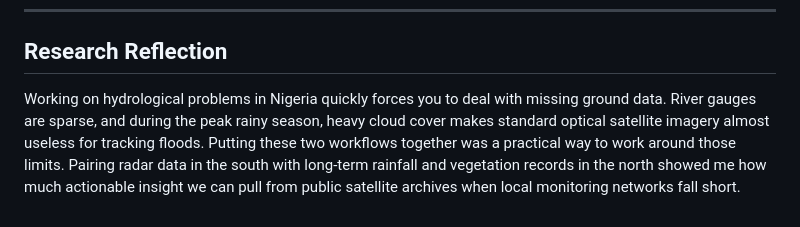
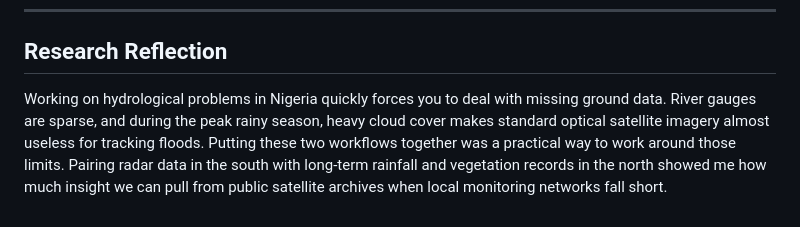
Before and after one commit to oloyededavid/Observational-Hydrology-Extremes, a Markdown page: README.md, the part around the change. GitHub-like rendering.

```diff
--- a/README.md
+++ b/README.md
@@ -65,4 +65,4 @@ Below is a curated preview showing 4 of the 14 cartographic maps and statistical
 
 ## Research Reflection
 
-Working on hydrological problems in Nigeria quickly forces you to deal with missing ground data. River gauges are sparse, and during the peak rainy season, heavy cloud cover makes standard optical satellite imagery almost useless for tracking floods. Putting these two workflows together was a practical way to work around those limits. Pairing radar data in the south with long-term rainfall and vegetation records in the north showed me how much actionable insight we can pull from public satellite archives when local monitoring networks fall short.
+Working on hydrological problems in Nigeria quickly forces you to deal with missing ground data. River gauges are sparse, and during the peak rainy season, heavy cloud cover makes standard optical satellite imagery almost useless for tracking floods. Putting these two workflows together was a practical way to work around those limits. Pairing radar data in the south with long-term rainfall and vegetation records in the north showed me how much insight we can pull from public satellite archives when local monitoring networks fall short.
```
